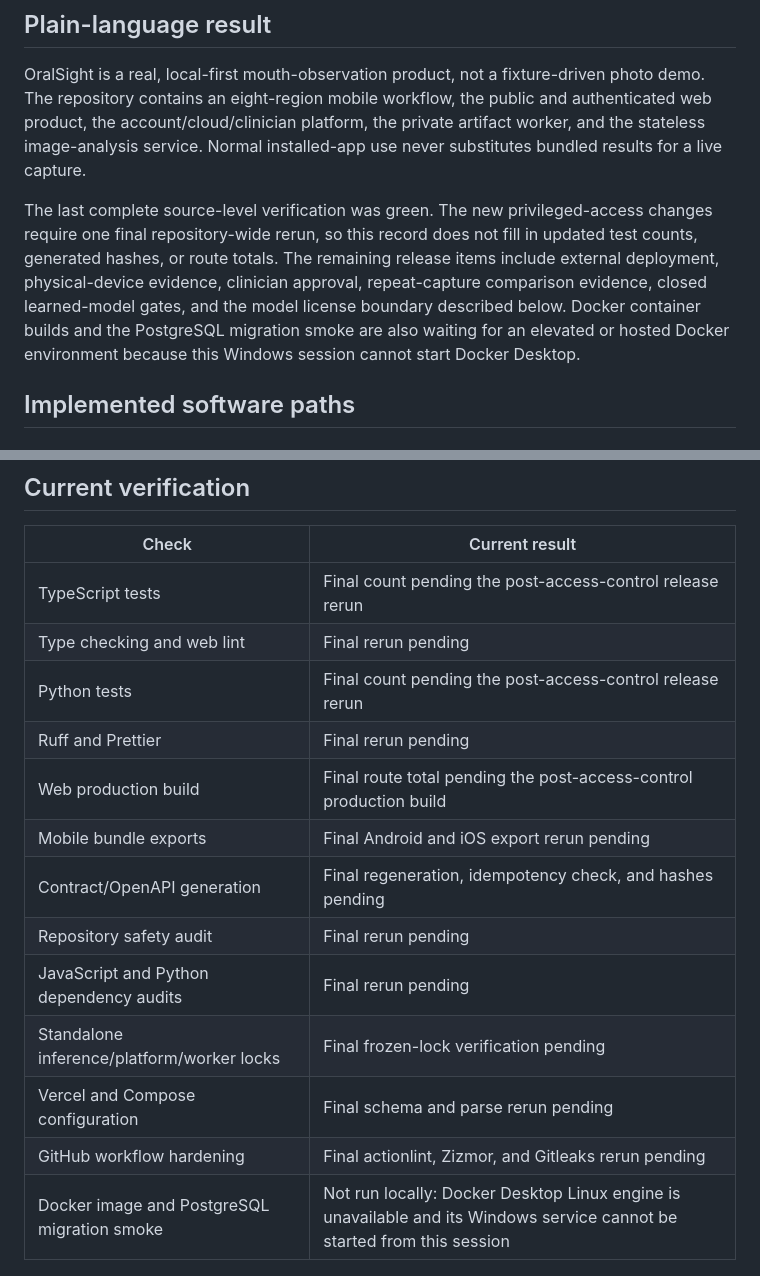
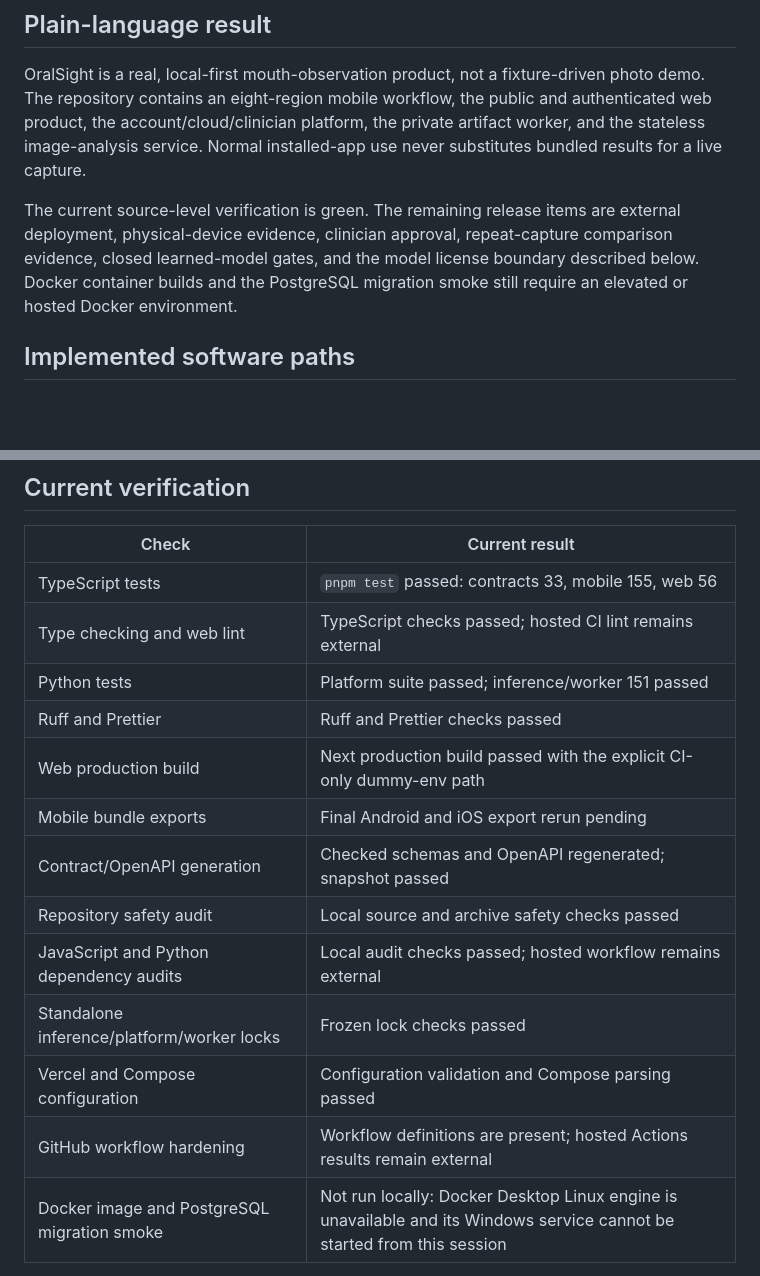
Before and after one commit to rohit47108/oralsight, a Markdown page: docs/IMPLEMENTATION_STATUS.md, 2 parts joined by grey strips. Drawn GitHub-style; blank space fills up the shorter version.

```diff
--- a/docs/IMPLEMENTATION_STATUS.md
+++ b/docs/IMPLEMENTATION_STATUS.md
@@ -14,14 +14,11 @@ and authenticated web product, the account/cloud/clinician platform, the private
 artifact worker, and the stateless image-analysis service. Normal installed-app
 use never substitutes bundled results for a live capture.
 
-The last complete source-level verification was green. The new privileged-access
-changes require one final repository-wide rerun, so this record does not fill in
-updated test counts, generated hashes, or route totals. The remaining release
-items include external deployment, physical-device evidence, clinician approval,
+The current source-level verification is green. The remaining release items are
+external deployment, physical-device evidence, clinician approval,
 repeat-capture comparison evidence, closed learned-model gates, and the model
 license boundary described below. Docker container builds and the PostgreSQL
-migration smoke are also waiting for an elevated or hosted Docker environment
-because this Windows session cannot start Docker Desktop.
+migration smoke still require an elevated or hosted Docker environment.
 
 ## Implemented software paths
 
@@ -133,18 +130,18 @@ or a future properly licensed model passes a new untouched evaluation.
 
 | Check                                       | Current result                                                                                                          |
 | ------------------------------------------- | ----------------------------------------------------------------------------------------------------------------------- |
-| TypeScript tests                            | Final count pending the post-access-control release rerun                                                               |
-| Type checking and web lint                  | Final rerun pending                                                                                                     |
-| Python tests                                | Final count pending the post-access-control release rerun                                                               |
-| Ruff and Prettier                           | Final rerun pending                                                                                                     |
-| Web production build                        | Final route total pending the post-access-control production build                                                      |
+| TypeScript tests                            | `pnpm test` passed: contracts 33, mobile 155, web 56                                                                    |
+| Type checking and web lint                  | TypeScript checks passed; hosted CI lint remains external                                                               |
+| Python tests                                | Platform suite passed; inference/worker 151 passed                                                                      |
+| Ruff and Prettier                           | Ruff and Prettier checks passed                                                                                         |
+| Web production build                        | Next production build passed with the explicit CI-only dummy-env path                                                   |
 | Mobile bundle exports                       | Final Android and iOS export rerun pending                                                                              |
-| Contract/OpenAPI generation                 | Final regeneration, idempotency check, and hashes pending                                                               |
-| Repository safety audit                     | Final rerun pending                                                                                                     |
-| JavaScript and Python dependency audits     | Final rerun pending                                                                                                     |
-| Standalone inference/platform/worker locks  | Final frozen-lock verification pending                                                                                  |
-| Vercel and Compose configuration            | Final schema and parse rerun pending                                                                                    |
-| GitHub workflow hardening                   | Final actionlint, Zizmor, and Gitleaks rerun pending                                                                    |
+| Contract/OpenAPI generation                 | Checked schemas and OpenAPI regenerated; snapshot passed                                                                |
+| Repository safety audit                     | Local source and archive safety checks passed                                                                           |
+| JavaScript and Python dependency audits     | Local audit checks passed; hosted workflow remains external                                                             |
+| Standalone inference/platform/worker locks  | Frozen lock checks passed                                                                                               |
+| Vercel and Compose configuration            | Configuration validation and Compose parsing passed                                                                     |
+| GitHub workflow hardening                   | Workflow definitions are present; hosted Actions results remain external                                                |
 | Docker image and PostgreSQL migration smoke | Not run locally: Docker Desktop Linux engine is unavailable and its Windows service cannot be started from this session |
 
 The exact commands and boundaries are recorded in
```
Also changed, not shown: other parts of docs/IMPLEMENTATION_STATUS.md (+1 -1 lines), docs/FINAL_VERIFICATION.md (+22 -9 lines), tasks/plan.md (+13 -13 lines).
